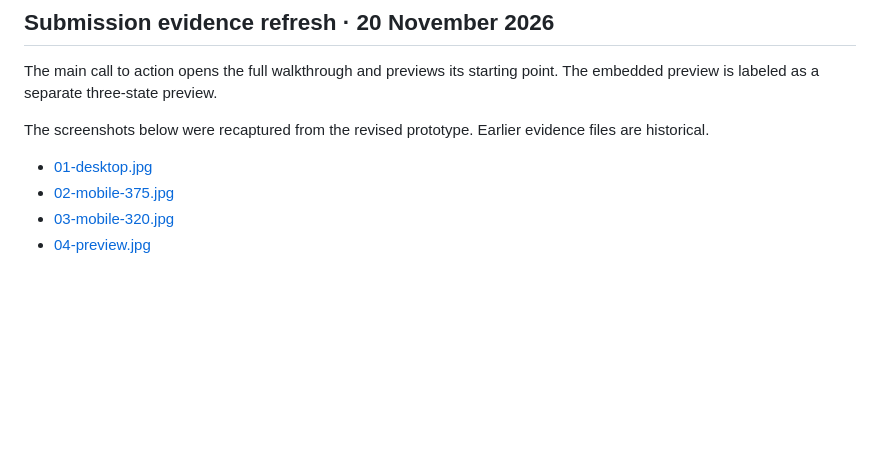
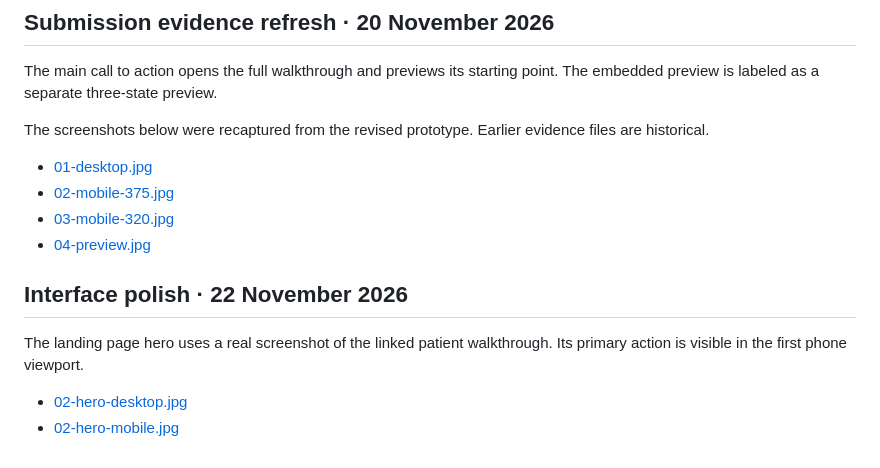
Before and after one commit to ankith2409-web/AUSPIFY, a Markdown page: task-02-landing-page/EVALUATION.md, the part around the change. GitHub-like rendering; blank space fills up the shorter version.

Commit message:
Polish the prototype and refresh browser evidence

```diff
--- a/task-02-landing-page/EVALUATION.md
+++ b/task-02-landing-page/EVALUATION.md
@@ -70,3 +70,10 @@ The screenshots below were recaptured from the revised prototype. Earlier eviden
 - [02-mobile-375.jpg](screenshots/02-mobile-375.jpg)
 - [03-mobile-320.jpg](screenshots/03-mobile-320.jpg)
 - [04-preview.jpg](screenshots/04-preview.jpg)
+
+## Interface polish · 22 November 2026
+
+The landing page hero uses a real screenshot of the linked patient walkthrough. Its primary action is visible in the first phone viewport.
+
+- [02-hero-desktop.jpg](screenshots/02-hero-desktop.jpg)
+- [02-hero-mobile.jpg](screenshots/02-hero-mobile.jpg)
```
Also changed, not shown: task-02-landing-page/screenshots/02-hero-desktop.jpg (added), task-02-landing-page/screenshots/02-hero-mobile.jpg (added), 3 other files.
